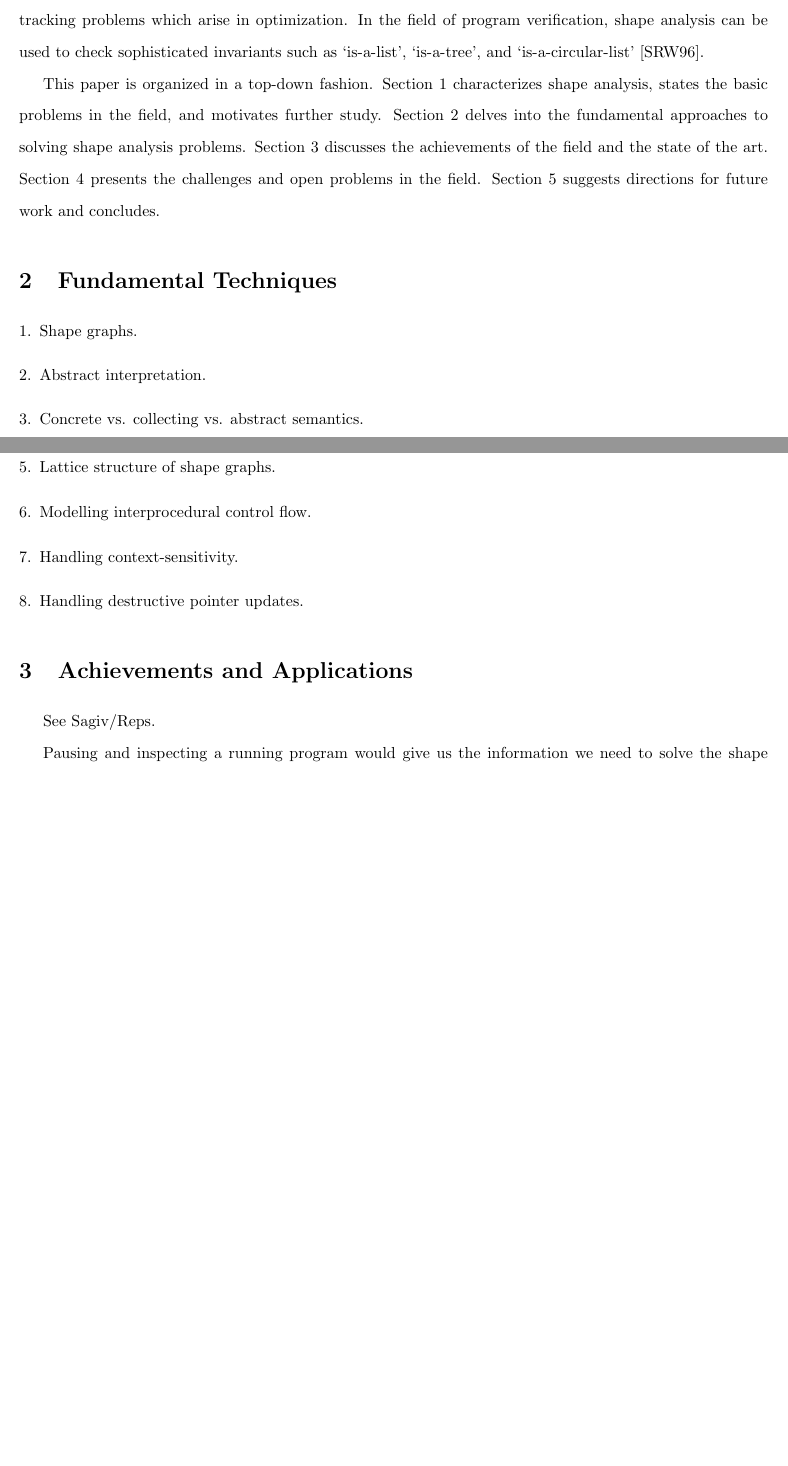
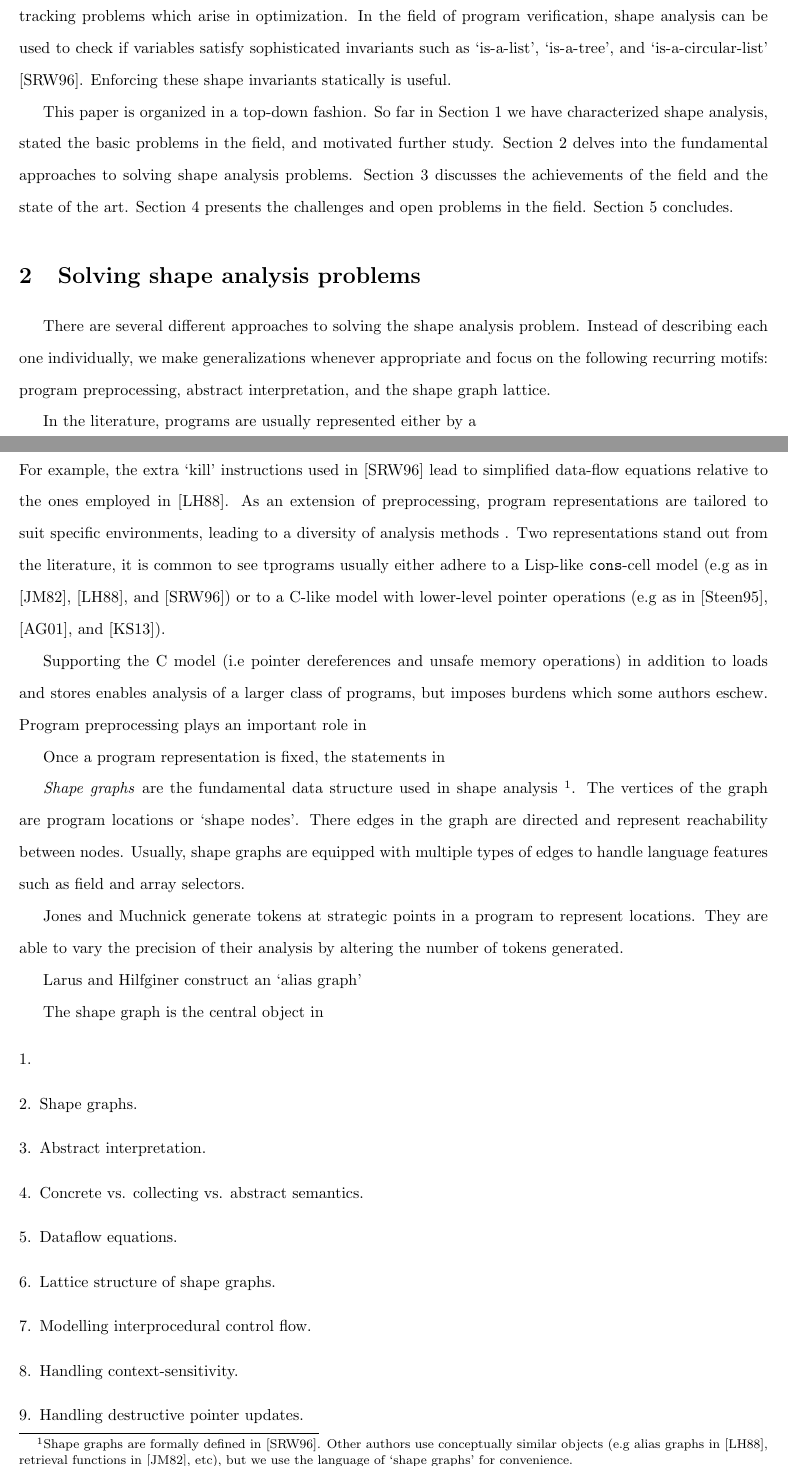
Before and after one commit to vedantk/cs263-survey, a LaTeX document (survey.tex): two parts of pages 1 and 2 of 5 before the commit and two parts of pages 1 and 2 of 6 after it, joined at a grey line, cut so that both start at the same text, the shorter picture padded with empty space. Compiled offline with pdfLaTeX.

Commit message:
sketch of sec. 2

```diff
--- a/survey.tex
+++ b/survey.tex
@@ -29,20 +29,66 @@ flag conflicting memory operations [LH88]. The graph structures used in
 several shape analysis methods (e.g [HPR89], [LH88], and [SRW96]) are
 amenable to solving this problem, and other related dependency-tracking
 problems which arise in optimization. In the field of program verification,
-shape analysis can be used to check sophisticated invariants such as
-`is-a-list', `is-a-tree', and `is-a-circular-list' [SRW96].
+shape analysis can be used to check if variables satisfy sophisticated
+invariants such as `is-a-list', `is-a-tree', and `is-a-circular-list'
+[SRW96]. Enforcing these shape invariants statically is useful.
 
-This paper is organized in a top-down fashion. Section 1 characterizes shape
-analysis, states the basic problems in the field, and motivates further
-study. Section 2 delves into the fundamental approaches to solving shape
-analysis problems. Section 3 discusses the achievements of the field and the
-state of the art. Section 4 presents the challenges and open problems in the
-field. Section 5 suggests directions for future work and concludes.
+This paper is organized in a top-down fashion. So far in Section 1 we have
+characterized shape analysis, stated the basic problems in the field, and
+motivated further study. Section 2 delves into the fundamental approaches to
+solving shape analysis problems. Section 3 discusses the achievements of the
+field and the state of the art. Section 4 presents the challenges and open
+problems in the field. Section 5 concludes.
 
-\section{Fundamental Techniques}
+\section{Solving shape analysis problems}
+
+There are several different approaches to solving the shape analysis
+problem. Instead of describing each one individually, we make
+generalizations whenever appropriate and focus on the following recurring
+motifs: program preprocessing, abstract interpretation, and the shape graph
+lattice.
+
+In the literature, programs are usually represented either by a
+
+Program preprocessing has wide-ranging effects on the scope and complexity
+of an analysis algorithm. For example, the extra `kill' instructions used in
+[SRW96] lead to simplified data-flow equations relative to the ones employed
+in [LH88]. As an extension of preprocessing, program representations are
+tailored to suit specific environments, leading to
+a diversity of analysis methods
+. Two representations stand out from the literature, it is common to see tprograms usually either adhere to a
+Lisp-like \texttt{cons}-cell model (e.g as in [JM82], [LH88], and [SRW96])
+or to a C-like model with lower-level pointer operations (e.g as in
+[Steen95], [AG01], and [KS13]).
+
+Supporting the C model (i.e pointer
+dereferences and unsafe memory operations) in addition to loads and stores
+enables analysis of a larger class of programs, but imposes burdens which
+some authors eschew. Program preprocessing plays an important role in
+
+Once a program representation is fixed, the statements in
+
+\textit{Shape graphs} are the fundamental data structure used in shape
+analysis
+    \footnote{Shape graphs are formally defined in [SRW96]. Other authors
+        use conceptually similar objects (e.g alias graphs in [LH88],
+        retrieval functions in [JM82], etc), but we use the language of
+    `shape graphs' for convenience.}.
+The vertices of the graph are program locations or `shape nodes'.
+There edges in the graph are directed and represent reachability between
+nodes. Usually, shape graphs are equipped with multiple types of edges to
+handle language features such as field and array selectors.
+
+    Jones and Muchnick generate tokens at strategic points in a program to
+    represent locations. They are able to vary the precision of their
+    analysis by altering the number of tokens generated.
+
+    Larus and Hilfginer construct an `alias graph'
+
+The shape graph is the central object in
 
 \begin{enumerate}[1.]
-    \item Shape graphs.
+    \item     \item Shape graphs.
     \item Abstract interpretation.
     \item Concrete vs. collecting vs. abstract semantics.
     \item Dataflow equations.
@@ -52,10 +98,6 @@ field. Section 5 suggests directions for future work and concludes.
     \item Handling destructive pointer updates.
 \end{enumerate}
 
-\section{Achievements and Applications}
-
-See Sagiv/Reps.
-
 Pausing and inspecting a running program would give us the information we
 need to solve the shape analysis for a fixed instant in time.
 
```
Also changed, not shown: survey.tex (33 more changed lines).
